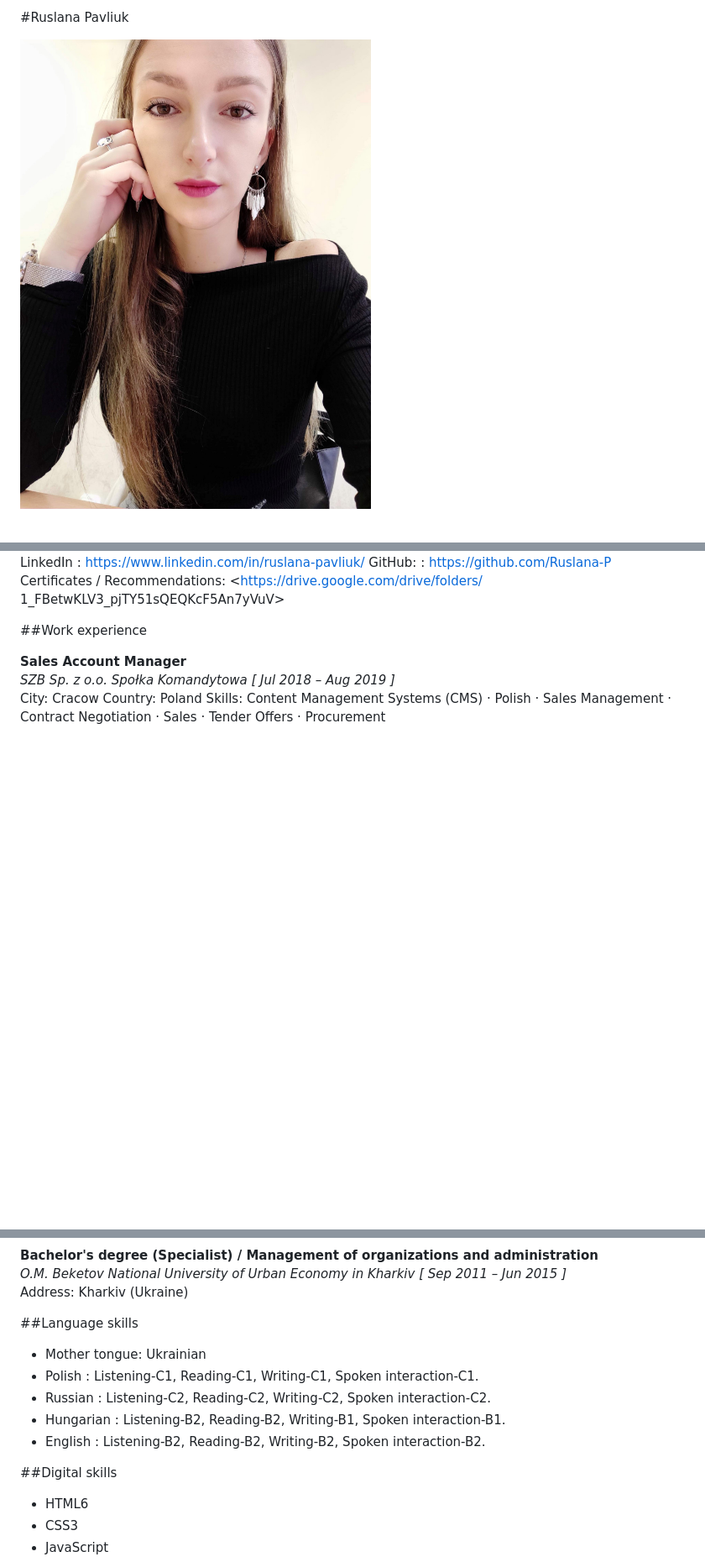
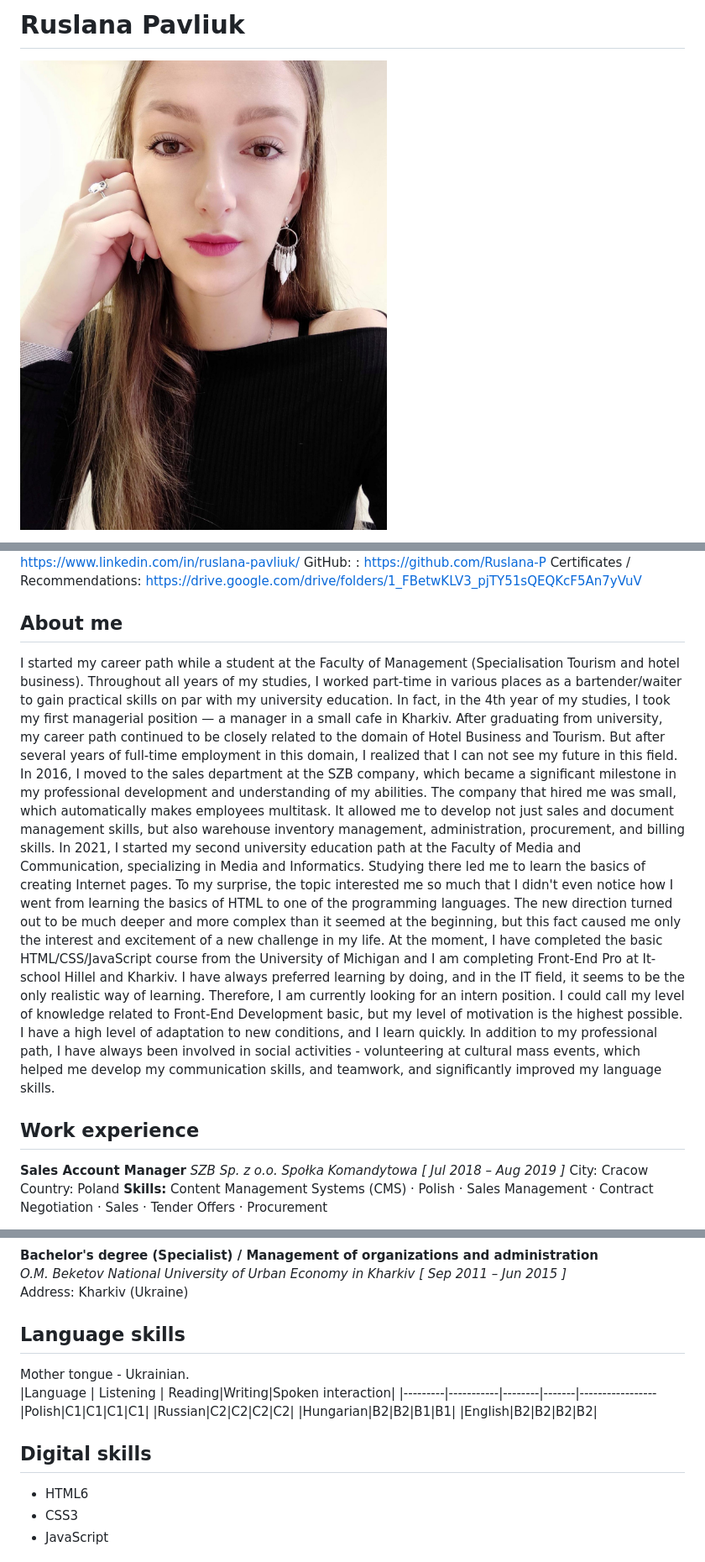
Before and after one commit to Ruslana-P/rsschool-cv1111, a Markdown page: cv.md, 3 parts joined by grey strips. Shown: that part at 84% size. Drawn GitHub-style; pictures changed too: avatar.jpg; blank space fills up the shorter version.

```diff
--- a/cv.md
+++ b/cv.md
@@ -1,4 +1,4 @@
-#Ruslana Pavliuk
+# Ruslana Pavliuk
 
 ![Avatar](avatar.jpg)
 
@@ -8,14 +8,24 @@ Email address: pavliuk_r_v@protonmail.com <br>
 LinkedIn : <https://www.linkedin.com/in/ruslana-pavliuk/>
 GitHub: : <https://github.com/Ruslana-P>
-Certificates / Recommendations: <https://drive.google.com/drive/folders/
-1_FBetwKLV3_pjTY51sQEQKcF5An7yVuV>
+Certificates / Recommendations: <https://drive.google.com/drive/folders/1_FBetwKLV3_pjTY51sQEQKcF5An7yVuV>
 
-##Work experience
+## About me
+I started my career path while a student at the Faculty of Management (Specialisation Tourism and hotel business). Throughout all years of my studies, I worked part-time in various places as a bartender/waiter to gain practical skills on par with my university education. In fact, in the 4th year of my studies, I took my first managerial position — a manager in a small cafe in Kharkiv.
+After graduating from university, my career path continued to be closely related to the domain of Hotel Business and Tourism. But after several years of full-time employment in this domain, I realized that I can not see my future in this field.
+In 2016, I moved to the sales department at the SZB company, which became a significant milestone in my professional development and understanding of my abilities. The company that hired me was small, which automatically makes employees multitask. It allowed me to develop not just sales and document management skills, but also warehouse inventory management, administration, procurement, and billing skills.
+In 2021, I started my second university education path at the Faculty of Media and Communication, specializing in Media and Informatics. Studying there led me to learn the basics of creating Internet pages.
+To my surprise, the topic interested me so much that I didn't even notice how I went from learning the basics of HTML to one of the programming languages.
+The new direction turned out to be much deeper and more complex than it seemed at the beginning, but this fact caused me only the interest and excitement of a new challenge in my life.
+At the moment, I have completed the basic HTML/CSS/JavaScript course from the University of Michigan and I am completing Front-End Pro at It-school Hillel and Kharkiv.
+I have always preferred learning by doing, and in the IT field, it seems to be the only realistic way of learning. Therefore, I am currently looking for an intern position.
+I could call my level of knowledge related to Front-End Development basic, but my level of motivation is the highest possible. I have a high level of adaptation to new conditions, and I learn quickly. In addition to my professional path, I have always been involved in social activities - volunteering at cultural mass events, which helped me develop my communication skills, and teamwork, and significantly improved my language skills.
 
-**Sales Account Manager**<br>
-*SZB Sp. z o.o. Społka Komandytowa [ Jul 2018 – Aug 2019 ]* <br>
+## Work experience
+
+**Sales Account Manager**
+*SZB Sp. z o.o. Społka Komandytowa [ Jul 2018 – Aug 2019 ]*
 City: Cracow
 Country: Poland
-Skills: Content Management Systems (CMS) · Polish · Sales Management · Contract Negotiation · Sales · Tender Offers ·
+**Skills:** Content Management Systems (CMS) · Polish · Sales Management · Contract Negotiation · Sales · Tender Offers ·
 Procurement
 
@@ -64,15 +74,16 @@ Address: Kharkov (Ukraine)
 *O.M. Beketov National University of Urban Economy in Kharkiv [ Sep 2011 – Jun 2015 ]*<br>
 Address: Kharkiv (Ukraine)
 
-##Language skills
+## Language skills
+Mother tongue  - Ukrainian.
+|Language | Listening | Reading|Writing|Spoken interaction|
+|---------|-----------|--------|-------|-----------------
+|Polish|C1|C1|C1|C1|
+|Russian|C2|C2|C2|C2|
+|Hungarian|B2|B2|B1|B1|
+|English|B2|B2|B2|B2|
 
-- Mother tongue: Ukrainian
-- Polish : Listening-C1, Reading-C1, Writing-C1, Spoken interaction-C1.
-- Russian : Listening-C2, Reading-C2, Writing-C2, Spoken interaction-C2.
-- Hungarian : Listening-B2, Reading-B2, Writing-B1, Spoken interaction-B1.
-- English : Listening-B2, Reading-B2, Writing-B2, Spoken interaction-B2.
-
-##Digital skills
+## Digital skills
 - HTML6
 - CSS3
 - JavaScript
```
Also changed, not shown: other parts of cv.md (+25 -25 lines).
